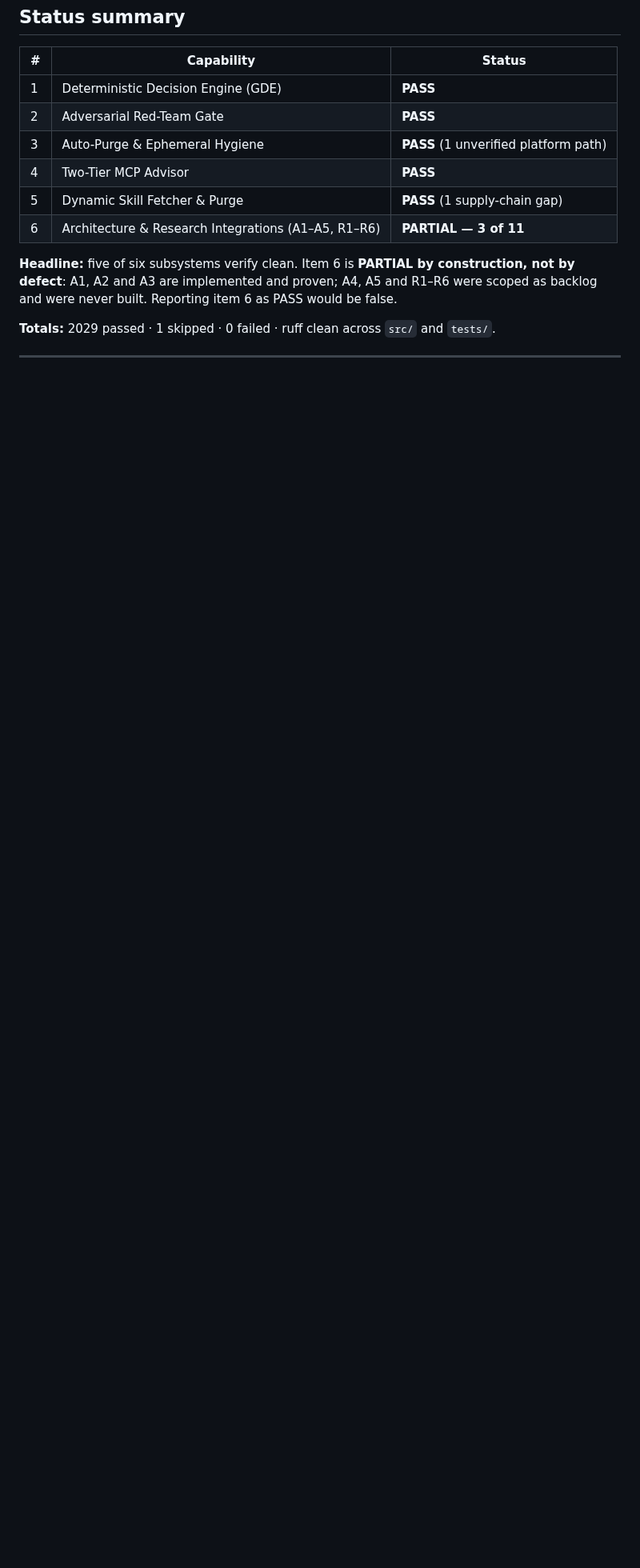
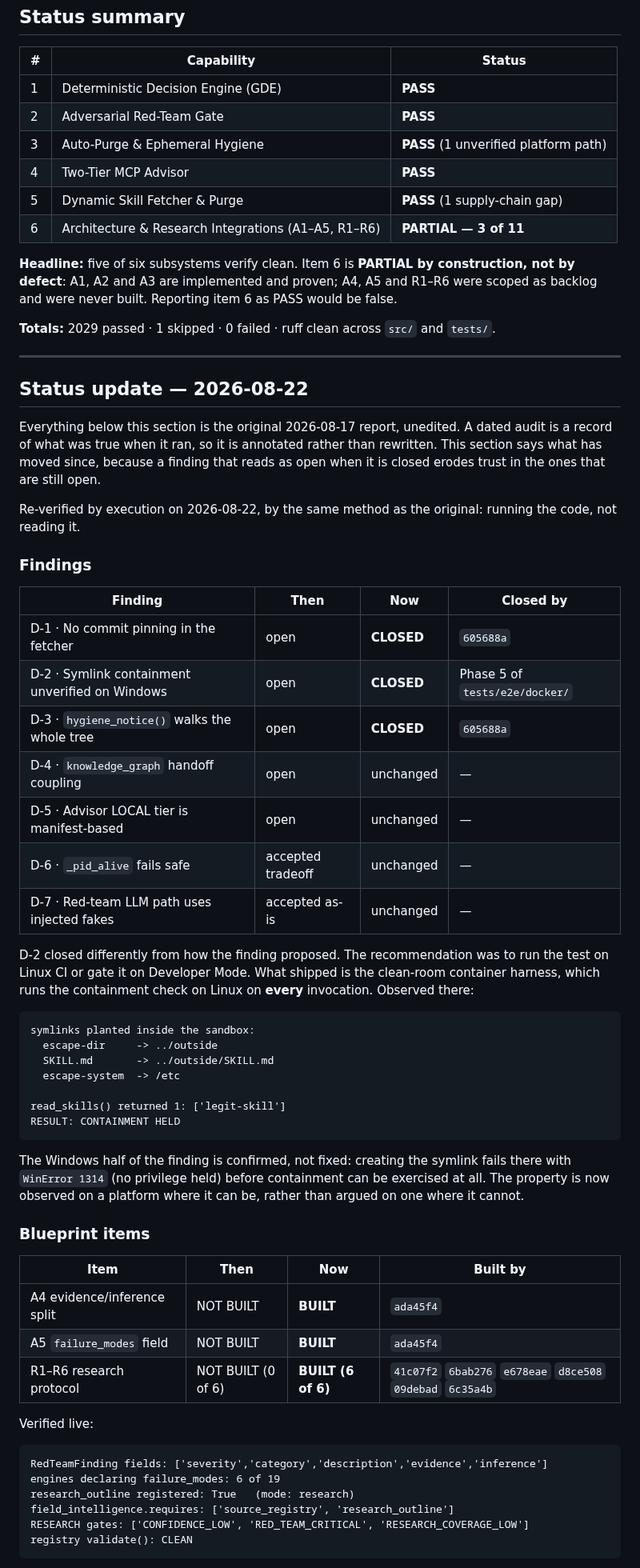
Before and after one commit to maioio/genesis-architect, a Markdown page: docs/pro/V8_V9_AUDIT_REPORT.md, the part around one of its changes. Shown at 80% size. GitHub-like rendering; blank space fills up the shorter version.

Commit message:
docs(audit): annotate the v8→v9 report with what has since closed
The report listed D-1 and D-3 as open findings and R1-R6 as NOT BUILT. All
three had already shipped. A findings list that reports closed items as open
is worse than no list: it trains the reader to discount the entries that are
still genuinely open, which here are D-4 through D-7.

Annotated rather than rewritten. A dated audit is a record of what was true
when it ran, and editing the findings out of it destroys exactly the evidence
that makes it worth keeping. The original 2026-08-17 text is untouched; a
"Status update" section carries the deltas, each finding gains a one-line
resolution note, and the superseded blueprint rows are marked in place.

Re-verified by execution, the same way the original audit was:

  D-1  commit pinning        CLOSED  605688a
  D-3  scan pruning          CLOSED  605688a  (reads .claudeignore, as proposed)
  A4   evidence/inference    BUILT   ada45f4
  A5   failure_modes         BUILT   ada45f4
  R1-R6 research protocol    BUILT   41c07f2 6bab276 e678eae d8ce508 09debad 6c35a4b

Two of these did not close the way the finding proposed, and the report now
says so rather than implying a clean match:

  - D-1 suggested accepting a `commit` OR a `tag`. Only a SHA is workable: a
    tag is compared against a resolved HEAD and can therefore only mismatch.
    Observed — a tag-shaped pin is refused like any other wrong revision.
  - D-2 suggested Linux CI or a Developer Mode gate. What shipped instead is
    the container harness, which runs the check on every invocation.

Item 6 is consequently no longer PARTIAL — 3 of 11; all eleven blueprint
items are built. The 2026-08-17 status table still says otherwise and is left
alone, with the banner pointing at the update.

Co-Authored-By: Claude Opus 5 <noreply@anthropic.com>

````diff
--- a/docs/pro/V8_V9_AUDIT_REPORT.md
+++ b/docs/pro/V8_V9_AUDIT_REPORT.md
@@ -25,3 +29,68 @@ A4, A5 and R1–R6 were scoped as backlog and were never built. Reporting item 6
 as PASS would be false.
 
 **Totals:** 2029 passed · 1 skipped · 0 failed · ruff clean across `src/` and `tests/`.
+
+---
+
+## Status update — 2026-08-22
+
+Everything below this section is the original 2026-08-17 report, unedited. A
+dated audit is a record of what was true when it ran, so it is annotated
+rather than rewritten. This section says what has moved since, because a
+finding that reads as open when it is closed erodes trust in the ones that
+are still open.
+
+Re-verified by execution on 2026-08-22, by the same method as the original:
+running the code, not reading it.
+
+### Findings
+
+| Finding | Then | Now | Closed by |
+|---|---|---|---|
+| D-1 · No commit pinning in the fetcher | open | **CLOSED** | `605688a` |
+| D-2 · Symlink containment unverified on Windows | open | **CLOSED** | Phase 5 of `tests/e2e/docker/` |
+| D-3 · `hygiene_notice()` walks the whole tree | open | **CLOSED** | `605688a` |
+| D-4 · `knowledge_graph` handoff coupling | open | unchanged | — |
+| D-5 · Advisor LOCAL tier is manifest-based | open | unchanged | — |
+| D-6 · `_pid_alive` fails safe | accepted tradeoff | unchanged | — |
+| D-7 · Red-team LLM path uses injected fakes | accepted as-is | unchanged | — |
+
+D-2 closed differently from how the finding proposed. The recommendation was
+to run the test on Linux CI or gate it on Developer Mode. What shipped is the
+clean-room container harness, which runs the containment check on Linux on
+**every** invocation. Observed there:
+
+```
+symlinks planted inside the sandbox:
+  escape-dir     -> ../outside
+  SKILL.md       -> ../outside/SKILL.md
+  escape-system  -> /etc
+
+read_skills() returned 1: ['legit-skill']
+RESULT: CONTAINMENT HELD
+```
+
+The Windows half of the finding is confirmed, not fixed: creating the symlink
+fails there with `WinError 1314` (no privilege held) before containment can
+be exercised at all. The property is now observed on a platform where it can
+be, rather than argued on one where it cannot.
+
+### Blueprint items
+
+| Item | Then | Now | Built by |
+|---|---|---|---|
+| A4 evidence/inference split | NOT BUILT | **BUILT** | `ada45f4` |
+| A5 `failure_modes` field | NOT BUILT | **BUILT** | `ada45f4` |
+| R1–R6 research protocol | NOT BUILT (0 of 6) | **BUILT (6 of 6)** | `41c07f2` `6bab276` `e678eae` `d8ce508` `09debad` `6c35a4b` |
+
+Verified live:
+
+```
+RedTeamFinding fields: ['severity','category','description','evidence','inference']
+engines declaring failure_modes: 6 of 19
+research_outline registered: True   (mode: research)
+field_intelligence.requires: ['source_registry', 'research_outline']
+RESEARCH gates: ['CONFIDENCE_LOW', 'RED_TEAM_CRITICAL', 'RESEARCH_COVERAGE_LOW']
+registry validate(): CLEAN
+```
+
````
Also changed, not shown: other parts of docs/pro/V8_V9_AUDIT_REPORT.md (+22 -3 lines).
